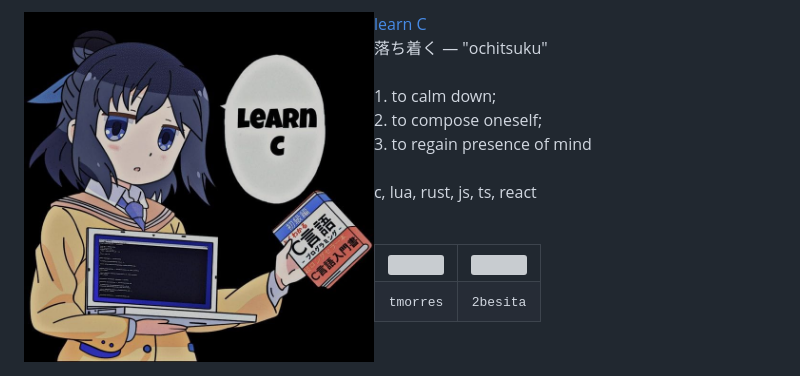
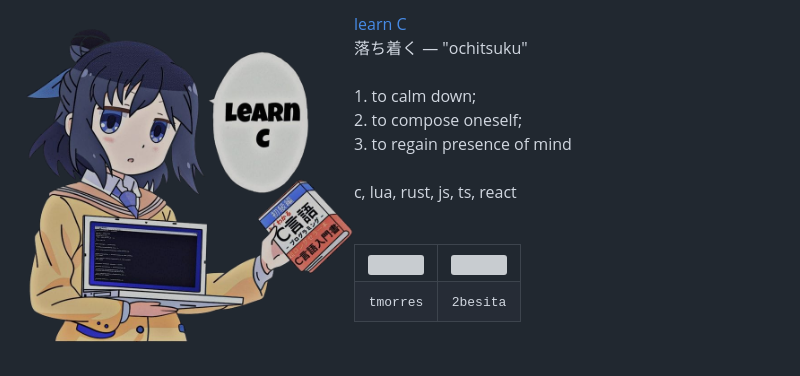
Before and after one commit to 2besita/2besita, a Markdown page: README.md, the part around the change. GitHub-like rendering; pictures changed too: learnC.png (added), poggers.jpeg (deleted); grey boxes are pictures that could not be loaded.

Commit message:
glory to mankind

```diff
--- a/README.md
+++ b/README.md
@@ -1,4 +1,4 @@
-<img src="poggers.jpeg" width="350" align="left">
+<img src="learnC.png" width="330" align="left">
 
 [learn C](https://www.cc4e.com/)<br/>
 落ち着く —  "ochitsuku"
```
